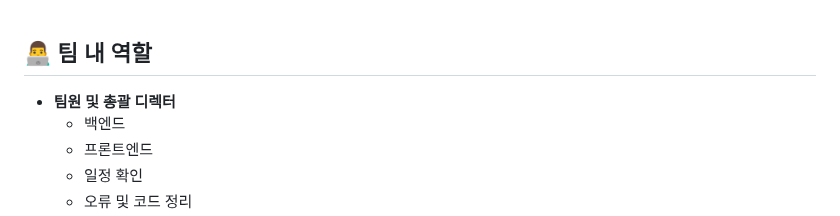
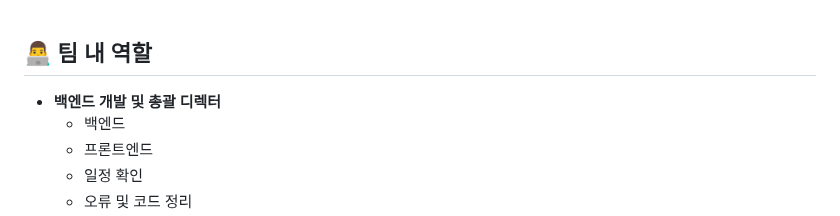
Before and after one commit to HYA6/Company_Intranet-Tjoeun_TeamProject, a Markdown page: README.md, the part around the change. GitHub-like rendering.

```diff
--- a/README.md
+++ b/README.md
@@ -50,7 +50,7 @@
 <br/>
 
 ## 👨‍💻 팀 내 역할
-- <b>팀원 및 총괄 디렉터</b>
+- <b>백엔드 개발 및 총괄 디렉터</b>
   - 백엔드
   - 프론트엔드
   - 일정 확인
```
